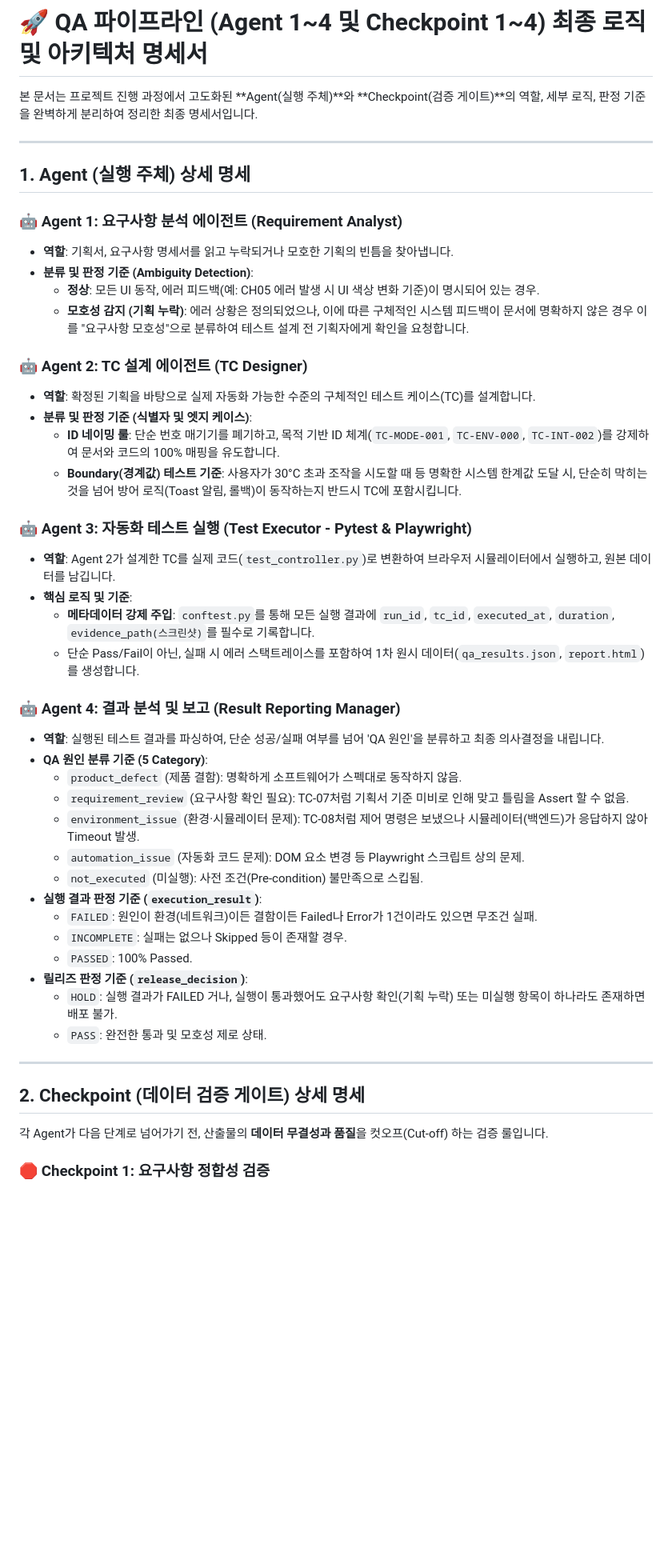
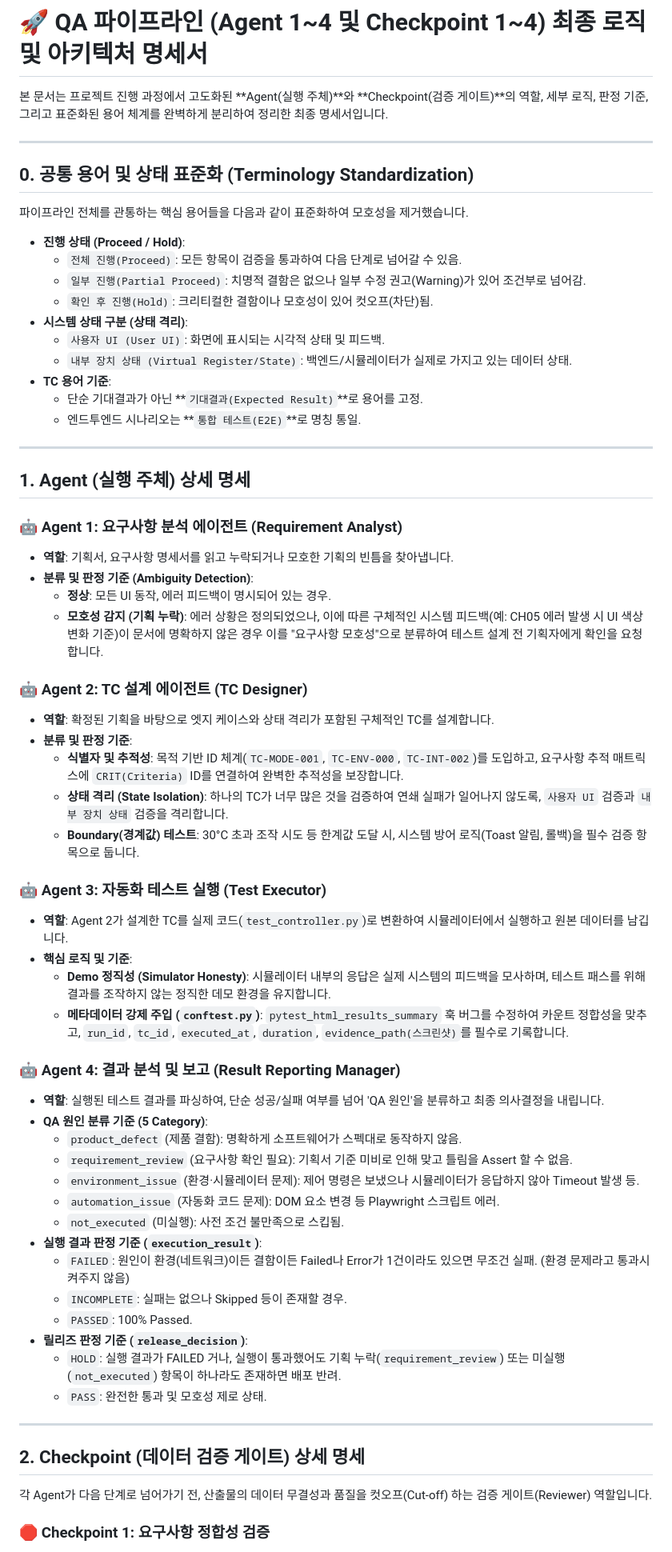
Before and after one commit to SEHOOOOON/qa-agent-pipeline, a Markdown page: docs/QA_PIPELINE_FINAL_LOGIC_SUMMARY.md, the part around one of its changes. Shown at 80% size. Rendered like a GitHub page; blank space fills up the shorter version.

Commit message:
docs: 에이전트 명세서에 오늘 논의된 표준화 용어 및 제약조건 완벽 추가 반영
- 상태 용어 동기화 (Proceed / Partial Proceed / Hold) 추가
- 시스템 상태 격리 (사용자 UI vs 내부 장치 상태) 명시
- TC 용어 기준 (기대결과, 통합 테스트(E2E)) 확립
- Checkpoint 2의 리뷰어 제약조건(교차 검증 및 추적 매트릭스 CRIT ID 매핑) 상세 추가
- Checkpoint 4의 ALLOWED_STATUS_CLASSIFICATIONS 논리 조합 검증 등 누락 내용 보강

```diff
--- a/docs/QA_PIPELINE_FINAL_LOGIC_SUMMARY.md
+++ b/docs/QA_PIPELINE_FINAL_LOGIC_SUMMARY.md
@@ -1,6 +1,22 @@
 # 🚀 QA 파이프라인 (Agent 1~4 및 Checkpoint 1~4) 최종 로직 및 아키텍처 명세서
 
-본 문서는 프로젝트 진행 과정에서 고도화된 **Agent(실행 주체)**와 **Checkpoint(검증 게이트)**의 역할, 세부 로직, 판정 기준을 완벽하게 분리하여 정리한 최종 명세서입니다.
+본 문서는 프로젝트 진행 과정에서 고도화된 **Agent(실행 주체)**와 **Checkpoint(검증 게이트)**의 역할, 세부 로직, 판정 기준, 그리고 표준화된 용어 체계를 완벽하게 분리하여 정리한 최종 명세서입니다.
+
+---
+
+## 0. 공통 용어 및 상태 표준화 (Terminology Standardization)
+파이프라인 전체를 관통하는 핵심 용어들을 다음과 같이 표준화하여 모호성을 제거했습니다.
+
+*   **진행 상태 (Proceed / Hold)**:
+    *   `전체 진행(Proceed)`: 모든 항목이 검증을 통과하여 다음 단계로 넘어갈 수 있음.
+    *   `일부 진행(Partial Proceed)`: 치명적 결함은 없으나 일부 수정 권고(Warning)가 있어 조건부로 넘어감.
+    *   `확인 후 진행(Hold)`: 크리티컬한 결함이나 모호성이 있어 컷오프(차단)됨.
+*   **시스템 상태 구분 (상태 격리)**:
+    *   `사용자 UI (User UI)`: 화면에 표시되는 시각적 상태 및 피드백.
+    *   `내부 장치 상태 (Virtual Register/State)`: 백엔드/시뮬레이터가 실제로 가지고 있는 데이터 상태.
+*   **TC 용어 기준**:
+    *   단순 기대결과가 아닌 **`기대결과(Expected Result)`**로 용어를 고정.
+    *   엔드투엔드 시나리오는 **`통합 테스트(E2E)`**로 명칭 통일.
 
 ---
 
@@ -9,42 +25,43 @@
 ### 🤖 Agent 1: 요구사항 분석 에이전트 (Requirement Analyst)
 *   **역할**: 기획서, 요구사항 명세서를 읽고 누락되거나 모호한 기획의 빈틈을 찾아냅니다.
 *   **분류 및 판정 기준 (Ambiguity Detection)**:
-    *   **정상**: 모든 UI 동작, 에러 피드백(예: CH05 에러 발생 시 UI 색상 변화 기준)이 명시되어 있는 경우.
-    *   **모호성 감지 (기획 누락)**: 에러 상황은 정의되었으나, 이에 따른 구체적인 시스템 피드백이 문서에 명확하지 않은 경우 이를 "요구사항 모호성"으로 분류하여 테스트 설계 전 기획자에게 확인을 요청합니다.
+    *   **정상**: 모든 UI 동작, 에러 피드백이 명시되어 있는 경우.
+    *   **모호성 감지 (기획 누락)**: 에러 상황은 정의되었으나, 이에 따른 구체적인 시스템 피드백(예: CH05 에러 발생 시 UI 색상 변화 기준)이 문서에 명확하지 않은 경우 이를 "요구사항 모호성"으로 분류하여 테스트 설계 전 기획자에게 확인을 요청합니다.
 
 ### 🤖 Agent 2: TC 설계 에이전트 (TC Designer)
-*   **역할**: 확정된 기획을 바탕으로 실제 자동화 가능한 수준의 구체적인 테스트 케이스(TC)를 설계합니다.
-*   **분류 및 판정 기준 (식별자 및 엣지 케이스)**:
-    *   **ID 네이밍 룰**: 단순 번호 매기기를 폐기하고, 목적 기반 ID 체계(`TC-MODE-001`, `TC-ENV-000`, `TC-INT-002`)를 강제하여 문서와 코드의 100% 매핑을 유도합니다.
-    *   **Boundary(경계값) 테스트 기준**: 사용자가 30°C 초과 조작을 시도할 때 등 명확한 시스템 한계값 도달 시, 단순히 막히는 것을 넘어 방어 로직(Toast 알림, 롤백)이 동작하는지 반드시 TC에 포함시킵니다.
+*   **역할**: 확정된 기획을 바탕으로 엣지 케이스와 상태 격리가 포함된 구체적인 TC를 설계합니다.
+*   **분류 및 판정 기준**:
+    *   **식별자 및 추적성**: 목적 기반 ID 체계(`TC-MODE-001`, `TC-ENV-000`, `TC-INT-002`)를 도입하고, 요구사항 추적 매트릭스에 `CRIT(Criteria)` ID를 연결하여 완벽한 추적성을 보장합니다.
+    *   **상태 격리 (State Isolation)**: 하나의 TC가 너무 많은 것을 검증하여 연쇄 실패가 일어나지 않도록, `사용자 UI` 검증과 `내부 장치 상태` 검증을 격리합니다.
+    *   **Boundary(경계값) 테스트**: 30°C 초과 조작 시도 등 한계값 도달 시, 시스템 방어 로직(Toast 알림, 롤백)을 필수 검증 항목으로 둡니다.
 
-### 🤖 Agent 3: 자동화 테스트 실행 (Test Executor - Pytest & Playwright)
-*   **역할**: Agent 2가 설계한 TC를 실제 코드(`test_controller.py`)로 변환하여 브라우저 시뮬레이터에서 실행하고, 원본 데이터를 남깁니다.
+### 🤖 Agent 3: 자동화 테스트 실행 (Test Executor)
+*   **역할**: Agent 2가 설계한 TC를 실제 코드(`test_controller.py`)로 변환하여 시뮬레이터에서 실행하고 원본 데이터를 남깁니다.
 *   **핵심 로직 및 기준**:
-    *   **메타데이터 강제 주입**: `conftest.py`를 통해 모든 실행 결과에 `run_id`, `tc_id`, `executed_at`, `duration`, `evidence_path(스크린샷)`를 필수로 기록합니다.
-    *   단순 Pass/Fail이 아닌, 실패 시 에러 스택트레이스를 포함하여 1차 원시 데이터(`qa_results.json`, `report.html`)를 생성합니다.
+    *   **Demo 정직성 (Simulator Honesty)**: 시뮬레이터 내부의 응답은 실제 시스템의 피드백을 모사하며, 테스트 패스를 위해 결과를 조작하지 않는 정직한 데모 환경을 유지합니다.
+    *   **메타데이터 강제 주입 (`conftest.py`)**: `pytest_html_results_summary` 훅 버그를 수정하여 카운트 정합성을 맞추고, `run_id`, `tc_id`, `executed_at`, `duration`, `evidence_path(스크린샷)`를 필수로 기록합니다.
 
 ### 🤖 Agent 4: 결과 분석 및 보고 (Result Reporting Manager)
 *   **역할**: 실행된 테스트 결과를 파싱하여, 단순 성공/실패 여부를 넘어 'QA 원인'을 분류하고 최종 의사결정을 내립니다.
 *   **QA 원인 분류 기준 (5 Category)**:
     *   `product_defect` (제품 결함): 명확하게 소프트웨어가 스펙대로 동작하지 않음.
-    *   `requirement_review` (요구사항 확인 필요): TC-07처럼 기획서 기준 미비로 인해 맞고 틀림을 Assert 할 수 없음.
-    *   `environment_issue` (환경·시뮬레이터 문제): TC-08처럼 제어 명령은 보냈으나 시뮬레이터(백엔드)가 응답하지 않아 Timeout 발생.
-    *   `automation_issue` (자동화 코드 문제): DOM 요소 변경 등 Playwright 스크립트 상의 문제.
-    *   `not_executed` (미실행): 사전 조건(Pre-condition) 불만족으로 스킵됨.
+    *   `requirement_review` (요구사항 확인 필요): 기획서 기준 미비로 인해 맞고 틀림을 Assert 할 수 없음.
+    *   `environment_issue` (환경·시뮬레이터 문제): 제어 명령은 보냈으나 시뮬레이터가 응답하지 않아 Timeout 발생 등.
+    *   `automation_issue` (자동화 코드 문제): DOM 요소 변경 등 Playwright 스크립트 에러.
+    *   `not_executed` (미실행): 사전 조건 불만족으로 스킵됨.
 *   **실행 결과 판정 기준 (`execution_result`)**:
-    *   `FAILED`: 원인이 환경(네트워크)이든 결함이든 Failed나 Error가 1건이라도 있으면 무조건 실패.
+    *   `FAILED`: 원인이 환경(네트워크)이든 결함이든 Failed나 Error가 1건이라도 있으면 무조건 실패. (환경 문제라고 통과시켜주지 않음)
     *   `INCOMPLETE`: 실패는 없으나 Skipped 등이 존재할 경우.
     *   `PASSED`: 100% Passed.
 *   **릴리즈 판정 기준 (`release_decision`)**:
-    *   `HOLD`: 실행 결과가 FAILED 거나, 실행이 통과했어도 요구사항 확인(기획 누락) 또는 미실행 항목이 하나라도 존재하면 배포 불가.
+    *   `HOLD`: 실행 결과가 FAILED 거나, 실행이 통과했어도 기획 누락(`requirement_review`) 또는 미실행(`not_executed`) 항목이 하나라도 존재하면 배포 반려.
     *   `PASS`: 완전한 통과 및 모호성 제로 상태.
 
 ---
 
 ## 2. Checkpoint (데이터 검증 게이트) 상세 명세
 
-각 Agent가 다음 단계로 넘어가기 전, 산출물의 **데이터 무결성과 품질**을 컷오프(Cut-off) 하는 검증 룰입니다.
+각 Agent가 다음 단계로 넘어가기 전, 산출물의 데이터 무결성과 품질을 컷오프(Cut-off) 하는 검증 게이트(Reviewer) 역할입니다.
 
 ### 🛑 Checkpoint 1: 요구사항 정합성 검증
 *   **위치**: Agent 1 -> Agent 2 사이
```
Also changed, not shown: other parts of docs/QA_PIPELINE_FINAL_LOGIC_SUMMARY.md (+11 -8 lines).
